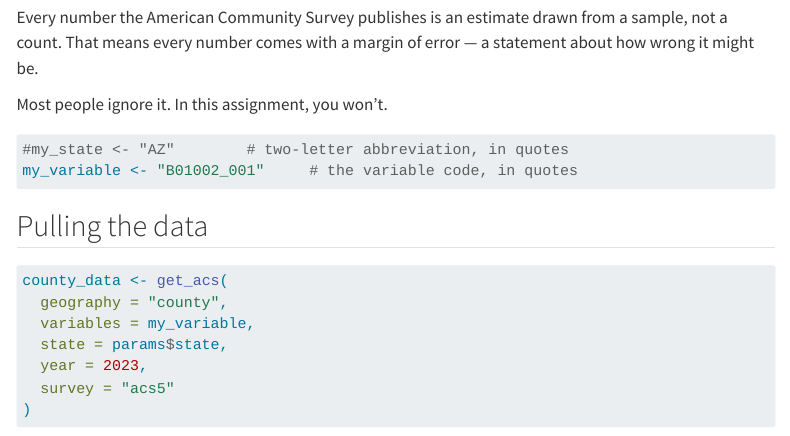
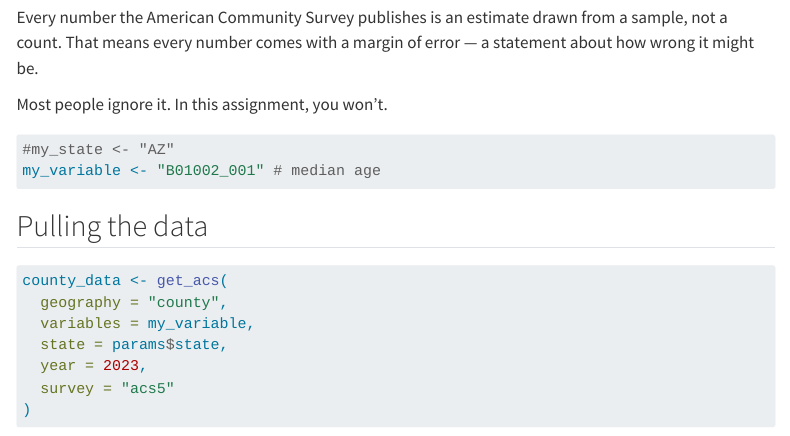
Before and after one commit to steelekatie/MUSA-5080-portfolio, a Quarto document (assignments/assignment2 .qmd): the page in a window 1100 px wide, from 410 px down. Rendered offline with R 4.5, knitr and Pandoc in place of Quarto, with nearby package versions; some code elsewhere in the file could not run offline; menus at the side of the page are left out.

Commit message:
update assignment2

````diff
--- a/assignments/assignment2 .qmd
+++ b/assignments/assignment2 .qmd
@@ -30,8 +30,8 @@ Most people ignore it. In this assignment, you won't.
 
 
 ```{r}
-#my_state <- "AZ"        # two-letter abbreviation, in quotes
-my_variable <- "B01002_001"     # the variable code, in quotes
+#my_state <- "AZ"
+my_variable <- "B01002_001" # median age
 ```
 
 ## Pulling the data
````
